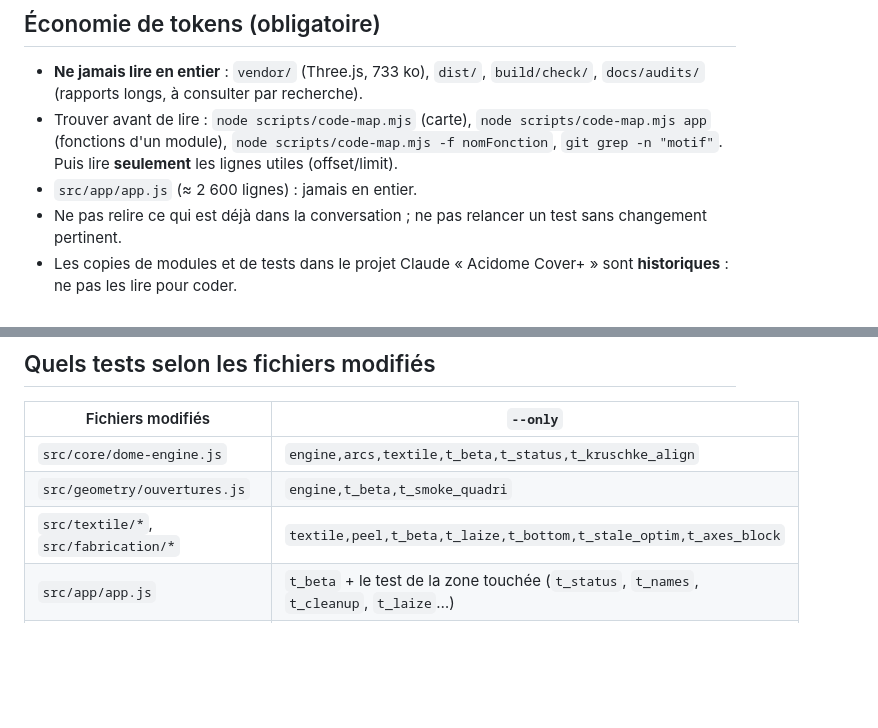
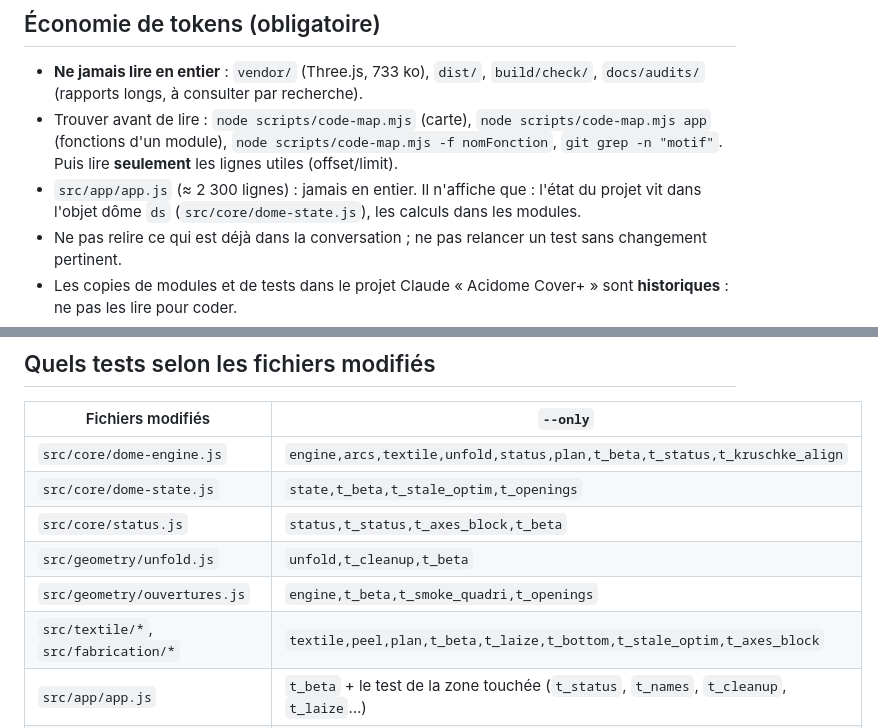
Before and after one commit to contactnomadom-cyber/nomadom-designer, a Markdown page: CLAUDE.md, 2 parts joined by grey strips. Rendered like a GitHub page; blank space fills up the shorter version.

Commit message:
A10 — documentation : organisation des fichiers et tests par module
Co-Authored-By: Claude Opus 5.5 <noreply@anthropic.com>
Claude-Session: https://claude.ai/code/session_01XBqVZDbCritqvrBzJVZKpQ

```diff
--- a/CLAUDE.md
+++ b/CLAUDE.md
@@ -8,7 +8,7 @@ Nomad'Om Designer : conception et fabrication de dômes géodésiques (géométr
 ## Économie de tokens (obligatoire)
 - **Ne jamais lire en entier** : `vendor/` (Three.js, 733 ko), `dist/`, `build/check/`, `docs/audits/` (rapports longs, à consulter par recherche).
 - Trouver avant de lire : `node scripts/code-map.mjs` (carte), `node scripts/code-map.mjs app` (fonctions d'un module), `node scripts/code-map.mjs -f nomFonction`, `git grep -n "motif"`. Puis lire **seulement** les lignes utiles (offset/limit).
-- `src/app/app.js` (≈ 2 600 lignes) : jamais en entier.
+- `src/app/app.js` (≈ 2 300 lignes) : jamais en entier. Il n'affiche que : l'état du projet vit dans l'objet dôme `ds` (`src/core/dome-state.js`), les calculs dans les modules.
 - Ne pas relire ce qui est déjà dans la conversation ; ne pas relancer un test sans changement pertinent.
 - Les copies de modules et de tests dans le projet Claude « Acidome Cover+ » sont **historiques** : ne pas les lire pour coder.
 - Périmètre strict : ne modifier que ce que la tâche demande ; aucune refactorisation ni renommage hors périmètre.
@@ -27,9 +27,12 @@ Nomad'Om Designer : conception et fabrication de dômes géodésiques (géométr
 ## Quels tests selon les fichiers modifiés
 | Fichiers modifiés | `--only` |
 |---|---|
-| `src/core/dome-engine.js` | `engine,arcs,textile,t_beta,t_status,t_kruschke_align` |
-| `src/geometry/ouvertures.js` | `engine,t_beta,t_smoke_quadri` |
-| `src/textile/*`, `src/fabrication/*` | `textile,peel,t_beta,t_laize,t_bottom,t_stale_optim,t_axes_block` |
+| `src/core/dome-engine.js` | `engine,arcs,textile,unfold,status,plan,t_beta,t_status,t_kruschke_align` |
+| `src/core/dome-state.js` | `state,t_beta,t_stale_optim,t_openings` |
+| `src/core/status.js` | `status,t_status,t_axes_block,t_beta` |
+| `src/geometry/unfold.js` | `unfold,t_cleanup,t_beta` |
+| `src/geometry/ouvertures.js` | `engine,t_beta,t_smoke_quadri,t_openings` |
+| `src/textile/*`, `src/fabrication/*` | `textile,peel,plan,t_beta,t_laize,t_bottom,t_stale_optim,t_axes_block` |
 | `src/app/app.js` | `t_beta` + le test de la zone touchée (`t_status`, `t_names`, `t_cleanup`, `t_laize`…) |
 | `src/products/habitat/*`, `src/rendering/*` | `t_beta,t_smoke_quadri` |
 | `src/products/quadrisphere/*` | `t_smoke_quadri` |
```
Also changed, not shown: README.md (+9 -6 lines).
